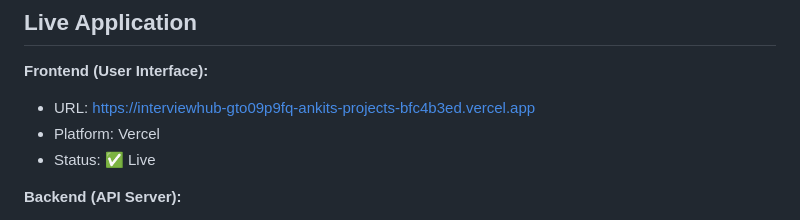
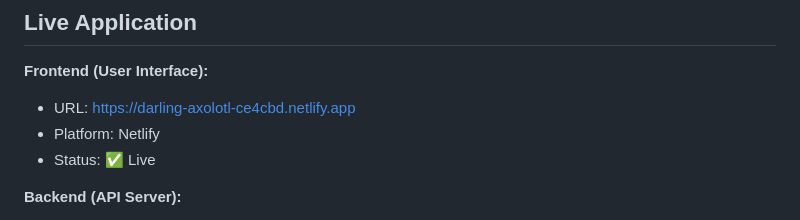
Before and after one commit to fronzypie/share_your_experience, a Markdown page: DEPLOYMENT_URLS.md, the part around the change. Drawn GitHub-style.

Commit message:
Update frontend to Netlify deployment

```diff
--- a/DEPLOYMENT_URLS.md
+++ b/DEPLOYMENT_URLS.md
@@ -3,8 +3,8 @@
 ## Live Application
 
 **Frontend (User Interface):**
-- URL: https://interviewhub-gto09p9fq-ankits-projects-bfc4b3ed.vercel.app
-- Platform: Vercel
+- URL: https://darling-axolotl-ce4cbd.netlify.app
+- Platform: Netlify
 - Status: ✅ Live
 
 **Backend (API Server):**
```
